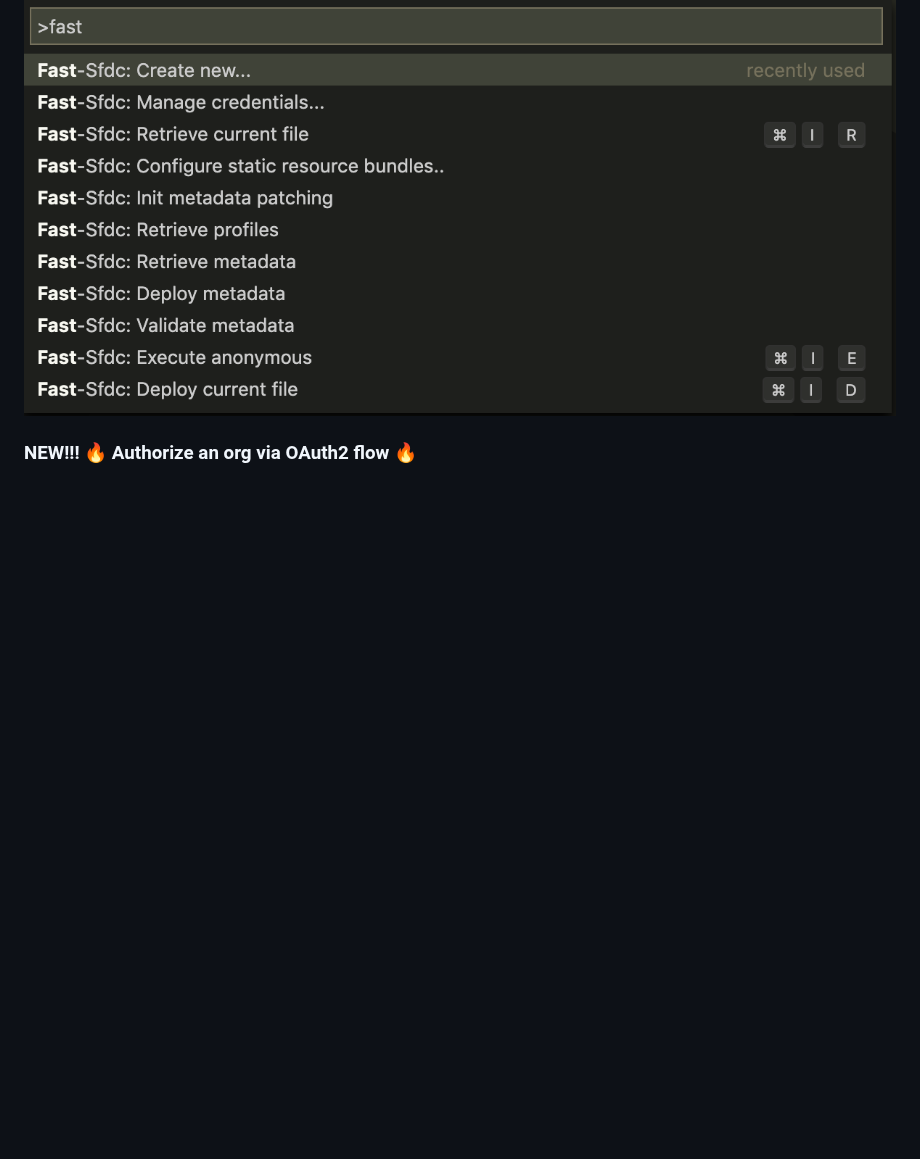
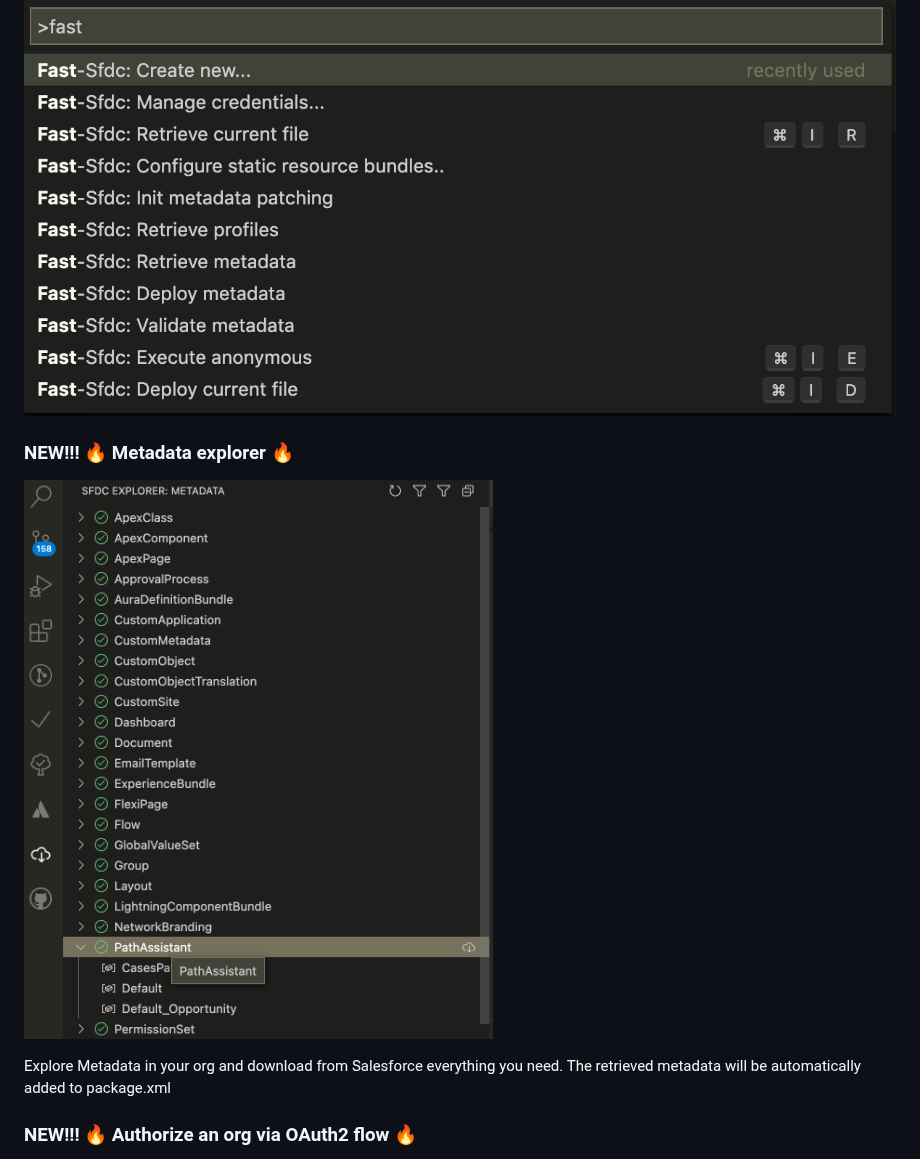
Before and after one commit to micheletriaca/fast-sfdc, a Markdown page: README.md, the part around the change. GitHub-like rendering; pictures changed too: images/metadata-explorer.png (added); blank space fills up the shorter version.

Commit message:
[1.11.0] changelog + readme + version update

```diff
--- a/README.md
+++ b/README.md
@@ -6,6 +6,11 @@ Built from scratch, no jsforce/salesforceDX dependencies, <b>LIGHTNING FAST!</b>
 ## Features
 
 ![Command Palette](images/commands.png "Command Palette")
+
+### NEW!!! 🔥 Metadata explorer 🔥
+![Metadata Explorer](images/metadata-explorer.png "Metadata Explorer")
+
+Explore Metadata in your org and download from Salesforce everything you need. The retrieved metadata will be automatically added to package.xml
 
 ### NEW!!! 🔥 Authorize an org via OAuth2 flow 🔥
 You can now authorize your org both using the canonical user+pass+token method or using an OAuth2 flow. The oauth flow is useful if you have enforced MFA using the high assurance requirement on the profile. In this case, in fact, the user+pass+token flow will not work anymore
```
Also changed, not shown: CHANGELOG.md (+6 -0 lines), 2 other files.
